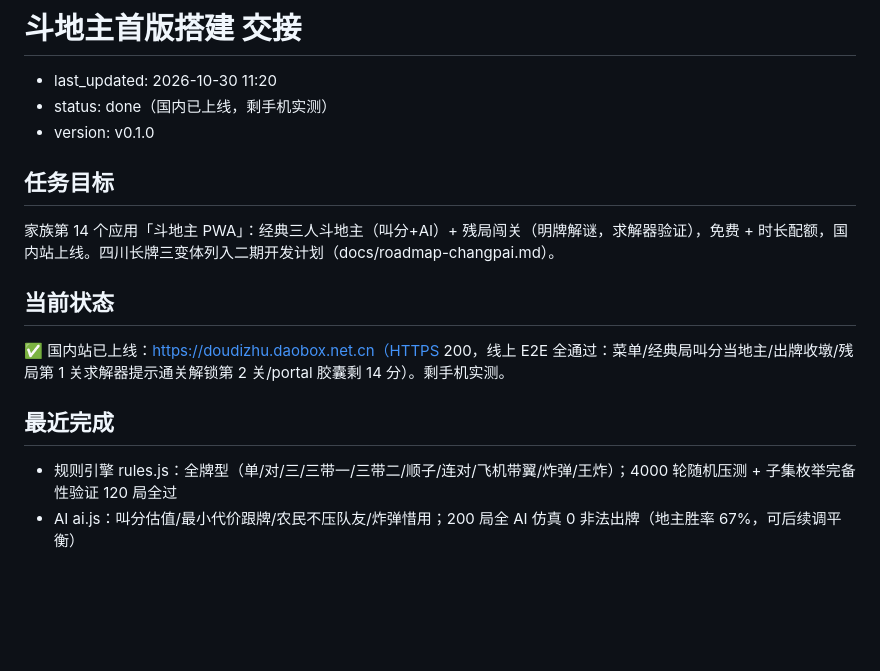
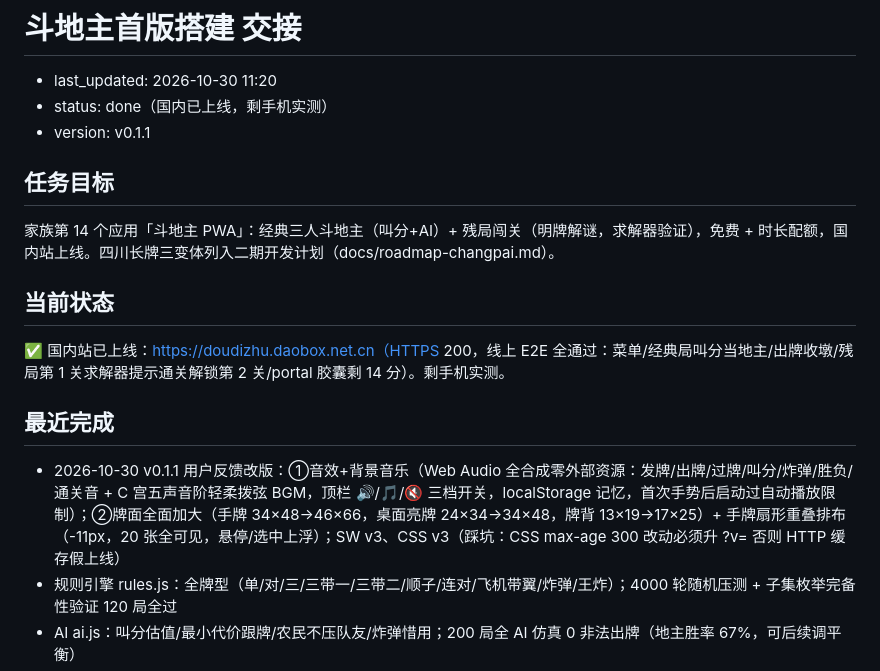
Before and after one commit to hinewly/doudizhu-pwa, a Markdown page: docs/handoff/doudizhu-initial-build.md, the part around the change. GitHub-like rendering; blank space fills up the shorter version.

Commit message:
docs: v0.1.1 音效+牌面改版交接记录

```diff
--- a/docs/handoff/doudizhu-initial-build.md
+++ b/docs/handoff/doudizhu-initial-build.md
@@ -2,7 +2,7 @@
 
 - last_updated: 2026-10-30 11:20
 - status: done（国内已上线，剩手机实测）
-- version: v0.1.0
+- version: v0.1.1
 
 ## 任务目标
 
@@ -14,6 +14,7 @@
 
 ## 最近完成
 
+- 2026-10-30 v0.1.1 用户反馈改版：①音效+背景音乐（Web Audio 全合成零外部资源：发牌/出牌/过牌/叫分/炸弹/胜负/通关音 + C 宫五声音阶轻柔拨弦 BGM，顶栏 🔊/🎵/🔇 三档开关，localStorage 记忆，首次手势后启动过自动播放限制）；②牌面全面加大（手牌 34×48→46×66，桌面亮牌 24×34→34×48，牌背 13×19→17×25）+ 手牌扇形重叠排布（-11px，20 张全可见，悬停/选中上浮）；SW v3、CSS v3（踩坑：CSS max-age 300 改动必须升 ?v= 否则 HTTP 缓存假上线）
 - 规则引擎 rules.js：全牌型（单/对/三/三带一/三带二/顺子/连对/飞机带翼/炸弹/王炸）；4000 轮随机压测 + 子集枚举完备性验证 120 局全过
 - AI ai.js：叫分估值/最小代价跟牌/农民不压队友/炸弹惜用；200 局全 AI 仿真 0 非法出牌（地主胜率 67%，可后续调平衡）
 - 残局求解器 tools/solver.mjs：博弈树+记忆化，与暴力参照 300 局全对拍；关卡生成器产出 12 关（必胜 && 非秒解 && 节点 <15 万），复验全过
```
